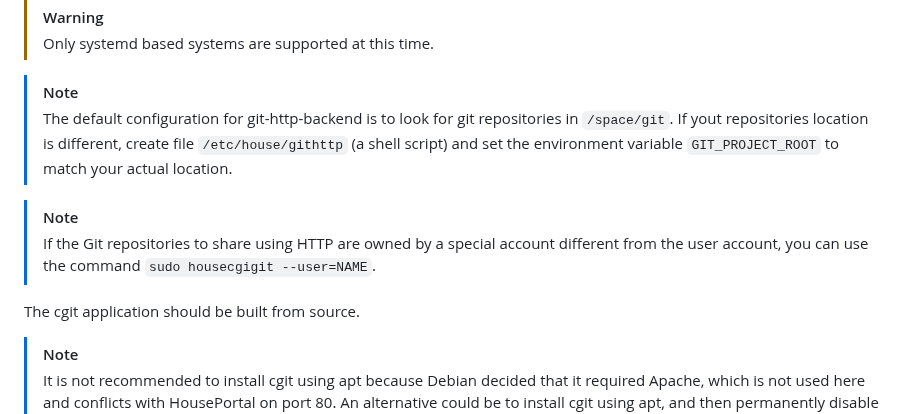
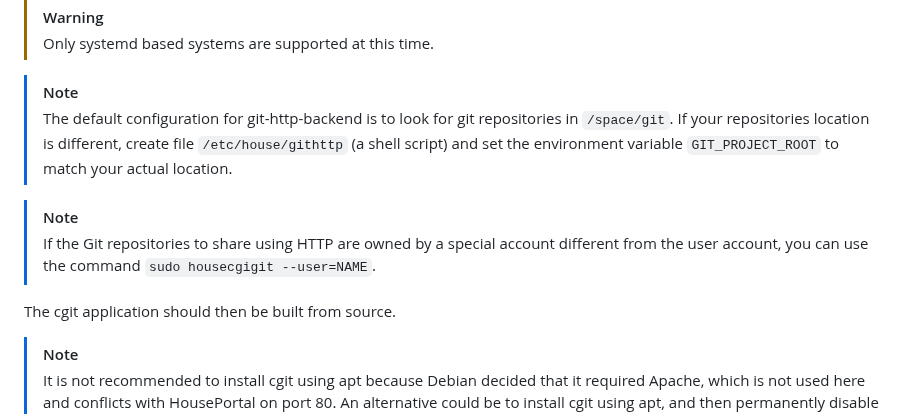
Before and after one commit to pascal-fb-martin/housecgi, a Markdown page: README.md, the part around the change. Drawn GitHub-style.

Commit message:
Fix typos

```diff
--- a/README.md
+++ b/README.md
@@ -56,12 +56,12 @@ This configures and starts a new service that _runs under your current account_
 > Only systemd based systems are supported at this time.
 
 > [!NOTE]
-> The default configuration for git-http-backend is to look for git repositories in `/space/git`. If yout repositories location is different, create file `/etc/house/githttp` (a shell script) and set the environment variable `GIT_PROJECT_ROOT` to match your actual location.
+> The default configuration for git-http-backend is to look for git repositories in `/space/git`. If your repositories location is different, create file `/etc/house/githttp` (a shell script) and set the environment variable `GIT_PROJECT_ROOT` to match your actual location.
 
 > [!NOTE]
 > If the Git repositories to share using HTTP are owned by a special account different from the user account, you can use the command `sudo housecgigit --user=NAME`.
 
-The cgit application should be built from source.
+The cgit application should then be built from source.
 
 > [!NOTE]
 > It is not recommended to install cgit using apt because Debian decided that it required Apache, which is not used here and conflicts with HousePortal on port 80. An alternative could be to install cgit using apt, and then permanently disable the Apache service.
```
